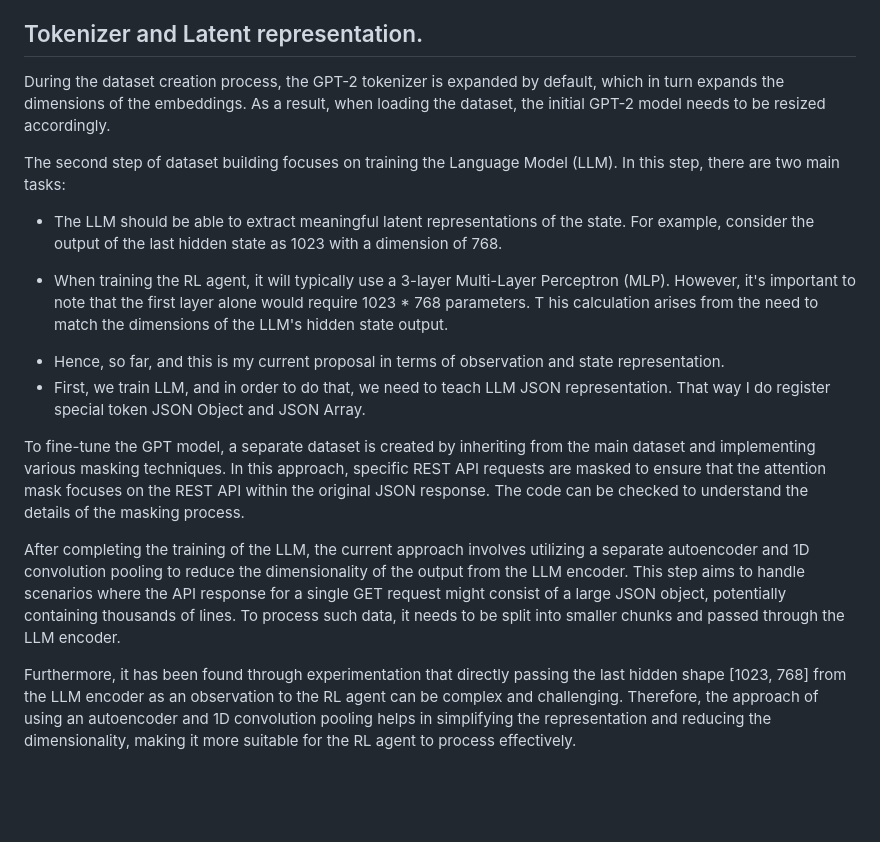
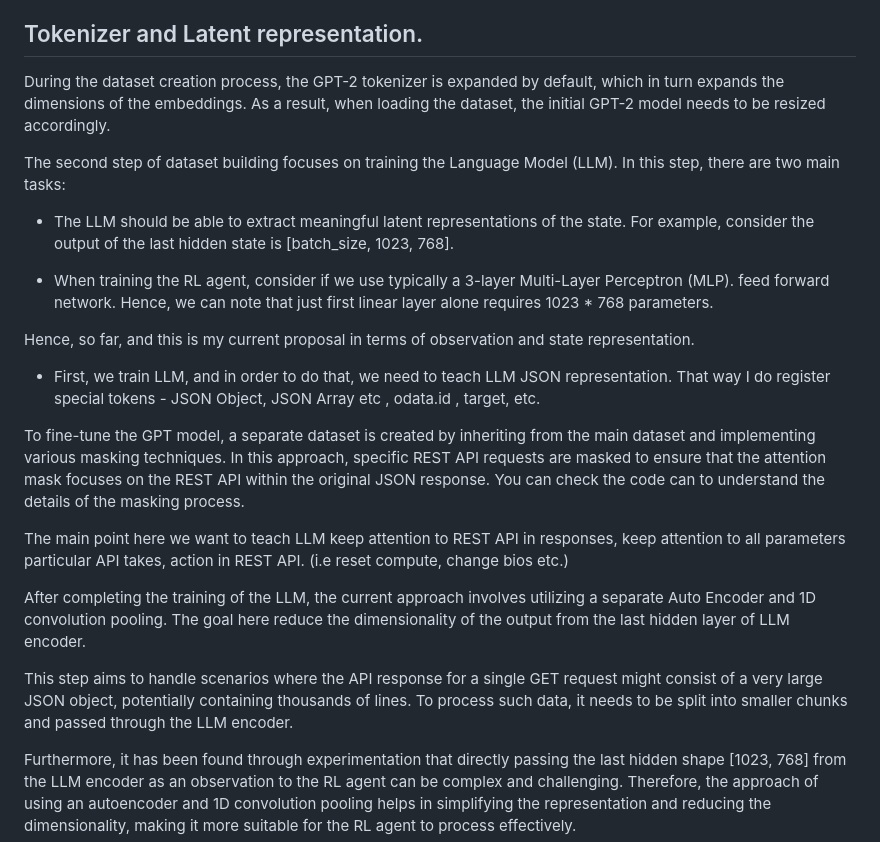
Before and after one commit to spyroot/igc, a Markdown page: README.md, the part around one of its changes. Drawn GitHub-style; blank space fills up the shorter version.

```diff
--- a/README.md
+++ b/README.md
@@ -107,34 +141,40 @@ with the environment.
 ## Tokenizer and Latent representation.
 
 During the dataset creation process, the GPT-2 tokenizer is expanded by default,
-which in turn expands the dimensions of the embeddings. As a result, when loading the dataset,
-the initial GPT-2 model needs to be resized accordingly.
+which in turn expands the dimensions of the embeddings. As a result, when
+loading the dataset, the initial GPT-2 model needs to be resized accordingly.
 
 The second step of dataset building focuses on training the Language Model (LLM).
 In this step, there are two main tasks:
 
 * The LLM should be able to extract meaningful latent representations of the state.
-For example, consider the output of the last hidden state as 1023 with a dimension of 768.
+For example, consider the output of the last hidden state is [batch_size, 1023, 768].
 
-* When training the RL agent, it will typically use a 3-layer Multi-Layer Perceptron (MLP).
-However, it's important to note that the first layer alone would require 1023 * 768 parameters.
-T his calculation arises from the need to match the dimensions of the LLM's hidden state output.
+* When training the RL agent, consider if we use typically a 3-layer Multi-Layer Perceptron (MLP).
+feed forward network. Hence, we can note that just first linear layer alone requires 1023 * 768 parameters.
 
-- Hence, so far, and this is my current proposal in terms of observation and state representation.
-- First, we train LLM, and in order to do that, we need to teach LLM JSON representation. That way I
-do register special token JSON Object and JSON Array.
+Hence, so far, and this is my current proposal in terms of observation and state representation.
+
+- First, we train LLM, and in order to do that, we need to teach LLM JSON representation.
+That way I do register special tokens - JSON Object, JSON Array etc , odata.id , target, etc.
 
 To fine-tune the GPT model, a separate dataset is created by inheriting from the main dataset
 and implementing various masking techniques. In this approach, specific REST API requests are
 masked to ensure that the attention mask focuses on the REST API within the original JSON response.
-The code can be checked to understand the details of the masking process.
+You can check the code can to understand the details of the masking process.
+
+The main point here we want to teach LLM keep attention to REST API in responses,
+keep attention to all parameters particular API takes,  action in REST API. (i.e reset compute,
+change bios etc.)
 
 After completing the training of the LLM, the current approach involves utilizing a separate
-autoencoder and 1D convolution pooling to reduce the dimensionality of the output from the LLM
-encoder. This step aims to handle scenarios where the API response for a single GET request
-might consist of a large JSON object, potentially containing thousands of lines.
-To process such data, it needs to be split into smaller chunks and passed through
-the LLM encoder.
+Auto Encoder and 1D convolution pooling.  The goal here reduce the dimensionality
+of the output from the last hidden layer of LLM encoder.
+
+This step aims to handle scenarios where the API response for a single GET request might consist
+of a very large JSON object, potentially containing thousands of lines. To process such data,
+it needs to be split into smaller chunks and passed through the
+LLM encoder.
 
 Furthermore, it has been found through experimentation that directly passing the
 last hidden shape [1023, 768] from the LLM encoder as an observation to the RL agent
```
Also changed, not shown: other parts of README.md (+59 -25 lines).
